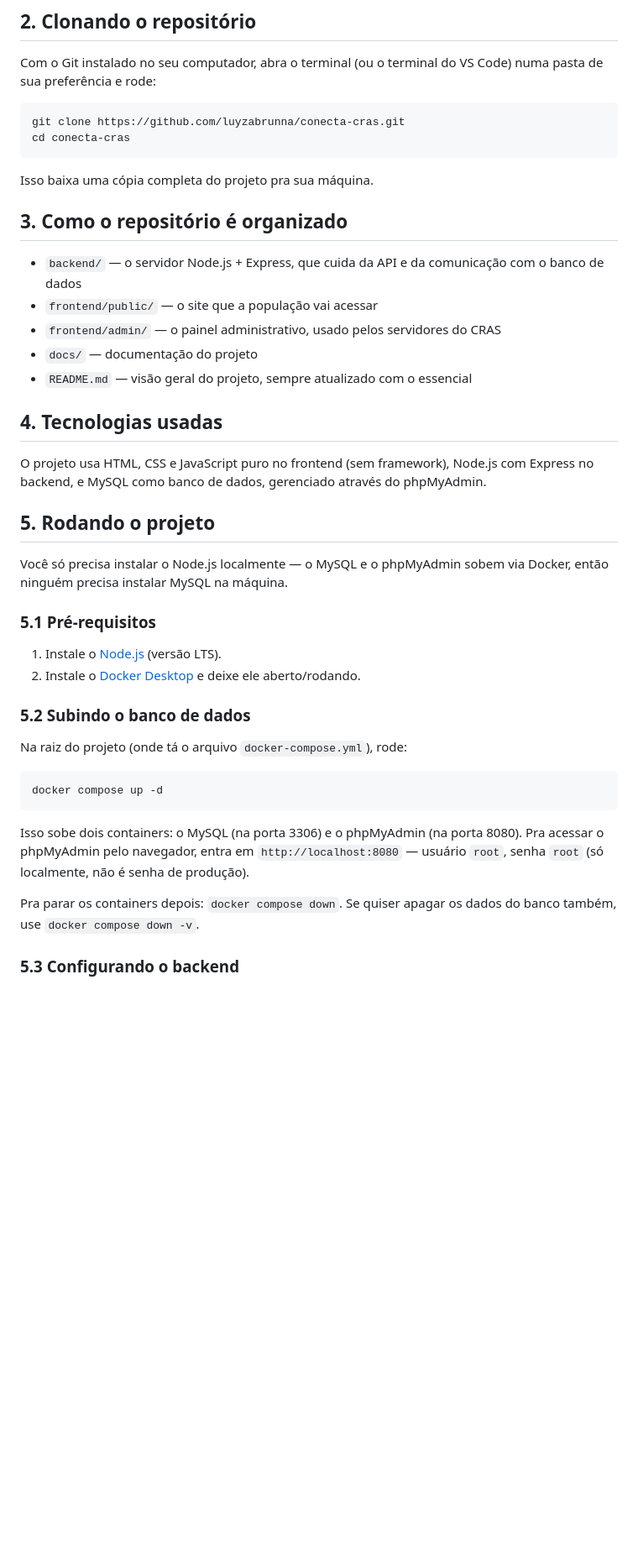
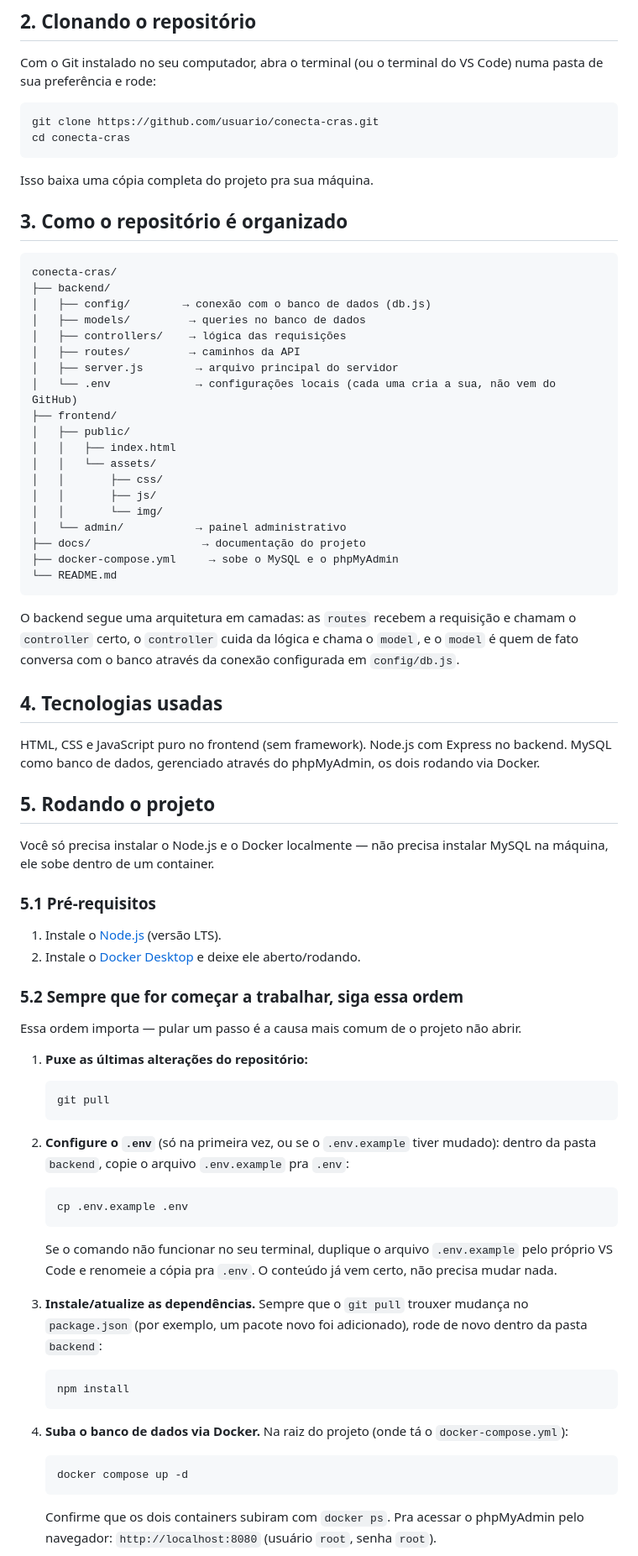
Before and after one commit to luyzabrunna/conecta-cras, a Markdown page: COMO-COLABORAR.md, the part around one of its changes. Shown at 84% size. GitHub-like rendering; blank space fills up the shorter version.

Commit message:
docs: atualiza guia com arquitetura em camadas e checklist de erros comuns

````diff
--- a/COMO-COLABORAR.md
+++ b/COMO-COLABORAR.md
@@ -11,7 +11,7 @@ Você vai receber um convite por e-mail (ou notificação no GitHub) pra ser col
 Com o Git instalado no seu computador, abra o terminal (ou o terminal do VS Code) numa pasta de sua preferência e rode:
 
 ```bash
-git clone https://github.com/luyzabrunna/conecta-cras.git
+git clone https://github.com/usuario/conecta-cras.git
 cd conecta-cras
 ```
 
@@ -19,36 +19,66 @@ Isso baixa uma cópia completa do projeto pra sua máquina.
 
 ## 3. Como o repositório é organizado
 
-- `backend/` — o servidor Node.js + Express, que cuida da API e da comunicação com o banco de dados
-- `frontend/public/` — o site que a população vai acessar
-- `frontend/admin/` — o painel administrativo, usado pelos servidores do CRAS
-- `docs/` — documentação do projeto
-- `README.md` — visão geral do projeto, sempre atualizado com o essencial
+```
+conecta-cras/
+├── backend/
+│   ├── config/        → conexão com o banco de dados (db.js)
+│   ├── models/         → queries no banco de dados
+│   ├── controllers/    → lógica das requisições
+│   ├── routes/         → caminhos da API
+│   ├── server.js        → arquivo principal do servidor
+│   └── .env             → configurações locais (cada uma cria a sua, não vem do GitHub)
+├── frontend/
+│   ├── public/
+│   │   ├── index.html
+│   │   └── assets/
+│   │       ├── css/
+│   │       ├── js/
+│   │       └── img/
+│   └── admin/           → painel administrativo
+├── docs/                 → documentação do projeto
+├── docker-compose.yml     → sobe o MySQL e o phpMyAdmin
+└── README.md
+```
+
+O backend segue uma arquitetura em camadas: as `routes` recebem a requisição e chamam o `controller` certo, o `controller` cuida da lógica e chama o `model`, e o `model` é quem de fato conversa com o banco através da conexão configurada em `config/db.js`.
 
 ## 4. Tecnologias usadas
 
-O projeto usa HTML, CSS e JavaScript puro no frontend (sem framework), Node.js com Express no backend, e MySQL como banco de dados, gerenciado através do phpMyAdmin.
+HTML, CSS e JavaScript puro no frontend (sem framework). Node.js com Express no backend. MySQL como banco de dados, gerenciado através do phpMyAdmin, os dois rodando via Docker.
 
 ## 5. Rodando o projeto
 
-Você só precisa instalar o Node.js localmente — o MySQL e o phpMyAdmin sobem via Docker, então ninguém precisa instalar MySQL na máquina.
+Você só precisa instalar o Node.js e o Docker localmente — não precisa instalar MySQL na máquina, ele sobe dentro de um container.
 
 ### 5.1 Pré-requisitos
 
 1. Instale o [Node.js](https://nodejs.org) (versão LTS).
 2. Instale o [Docker Desktop](https://www.docker.com/products/docker-desktop) e deixe ele aberto/rodando.
 
-### 5.2 Subindo o banco de dados
+### 5.2 Sempre que for começar a trabalhar, siga essa ordem
 
-Na raiz do projeto (onde tá o arquivo `docker-compose.yml`), rode:
+Essa ordem importa — pular um passo é a causa mais comum de o projeto não abrir.
 
-```bash
-docker compose up -d
-```
+1. **Puxe as últimas alterações do repositório:**
+   ```bash
+   git pull
+   ```
 
-Isso sobe dois containers: o MySQL (na porta 3306) e o phpMyAdmin (na porta 8080). Pra acessar o phpMyAdmin pelo navegador, entra em `http://localhost:8080` — usuário `root`, senha `root` (só localmente, não é senha de produção).
+2. **Configure o `.env`** (só na primeira vez, ou se o `.env.example` tiver mudado): dentro da pasta `backend`, copie o arquivo `.env.example` pra `.env`:
+   ```bash
+   cp .env.example .env
+   ```
+   Se o comando não funcionar no seu terminal, duplique o arquivo `.env.example` pelo próprio VS Code e renomeie a cópia pra `.env`. O conteúdo já vem certo, não precisa mudar nada.
 
-Pra parar os containers depois: `docker compose down`. Se quiser apagar os dados do banco também, use `docker compose down -v`.
+3. **Instale/atualize as dependências.** Sempre que o `git pull` trouxer mudança no `package.json` (por exemplo, um pacote novo foi adicionado), rode de novo dentro da pasta `backend`:
+   ```bash
+   npm install
+   ```
 
-### 5.3 Configurando o backend
+4. **Suba o banco de dados via Docker.** Na raiz do projeto (onde tá o `docker-compose.yml`):
+   ```bash
+   docker compose up -d
+   ```
+   Confirme que os dois containers subiram com `docker ps`. Pra acessar o phpMyAdmin pelo navegador: `http://localhost:8080` (usuário `root`, senha `root`).
 
````
Also changed, not shown: other parts of COMO-COLABORAR.md (+12 -18 lines).
